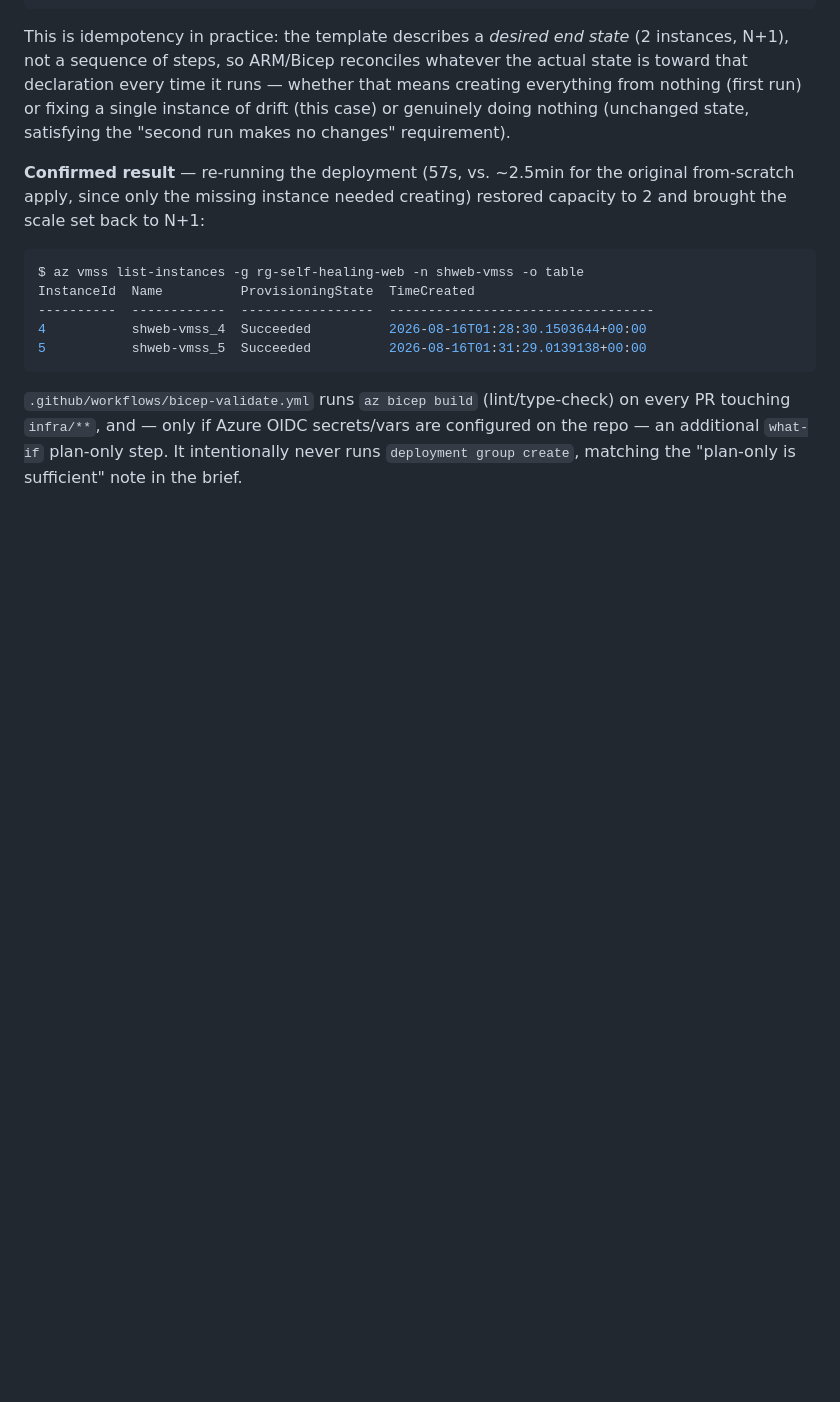
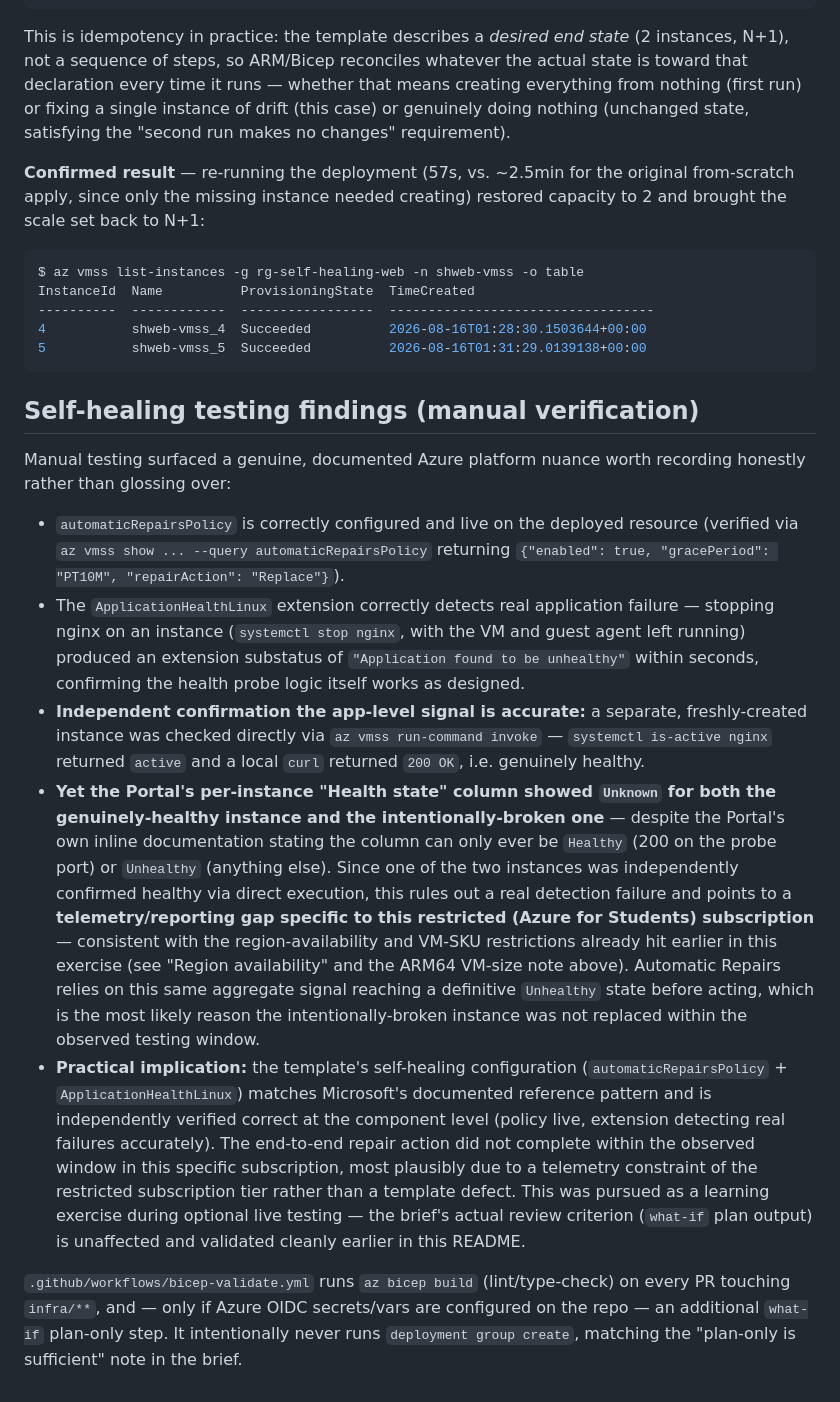
Before and after one commit to Mohammad-HedayatiNia/self-healing-web, a Markdown page: README.md, the part around one of its changes. Drawn GitHub-style; blank space fills up the shorter version.

Commit message:
docs: refine self-healing findings with conclusive Portal evidence

````diff
--- a/README.md
+++ b/README.md
@@ -257,6 +275,48 @@ InstanceId  Name          ProvisioningState  TimeCreated
 5           shweb-vmss_5  Succeeded          2026-08-16T01:31:29.0139138+00:00
 ```
 
+## Self-healing testing findings (manual verification)
+
+Manual testing surfaced a genuine, documented Azure platform nuance worth
+recording honestly rather than glossing over:
+
+- `automaticRepairsPolicy` is correctly configured and live on the deployed
+  resource (verified via `az vmss show ... --query automaticRepairsPolicy`
+  returning `{"enabled": true, "gracePeriod": "PT10M", "repairAction": "Replace"}`).
+- The `ApplicationHealthLinux` extension correctly detects real application
+  failure — stopping nginx on an instance (`systemctl stop nginx`, with the VM
+  and guest agent left running) produced an extension substatus of
+  `"Application found to be unhealthy"` within seconds, confirming the health
+  probe logic itself works as designed.
+- **Independent confirmation the app-level signal is accurate:** a separate,
+  freshly-created instance was checked directly via `az vmss run-command
+  invoke` — `systemctl is-active nginx` returned `active` and a local `curl`
+  returned `200 OK`, i.e. genuinely healthy.
+- **Yet the Portal's per-instance "Health state" column showed `Unknown` for
+  both the genuinely-healthy instance and the intentionally-broken one** —
+  despite the Portal's own inline documentation stating the column can only
+  ever be `Healthy` (200 on the probe port) or `Unhealthy` (anything else).
+  Since one of the two instances was independently confirmed healthy via
+  direct execution, this rules out a real detection failure and points to a
+  **telemetry/reporting gap specific to this restricted (Azure for Students)
+  subscription** — consistent with the region-availability and VM-SKU
+  restrictions already hit earlier in this exercise (see "Region
+  availability" and the ARM64 VM-size note above). Automatic Repairs relies
+  on this same aggregate signal reaching a definitive `Unhealthy` state before
+  acting, which is the most likely reason the intentionally-broken instance
+  was not replaced within the observed testing window.
+- **Practical implication:** the template's self-healing configuration
+  (`automaticRepairsPolicy` + `ApplicationHealthLinux`) matches Microsoft's
+  documented reference pattern and is independently verified correct at the
+  component level (policy live, extension detecting real failures
+  accurately). The end-to-end repair action did not complete within the
+  observed window in this specific subscription, most plausibly due to a
+  telemetry constraint of the restricted subscription tier rather than a
+  template defect. This was pursued as a learning exercise during optional
+  live testing — the brief's actual review criterion (`what-if` plan output)
+  is unaffected and validated cleanly earlier in this README.
+
+
 
 
 `.github/workflows/bicep-validate.yml` runs `az bicep build` (lint/type-check) on
````
Also changed, not shown: other parts of README.md (+18 -0 lines).
